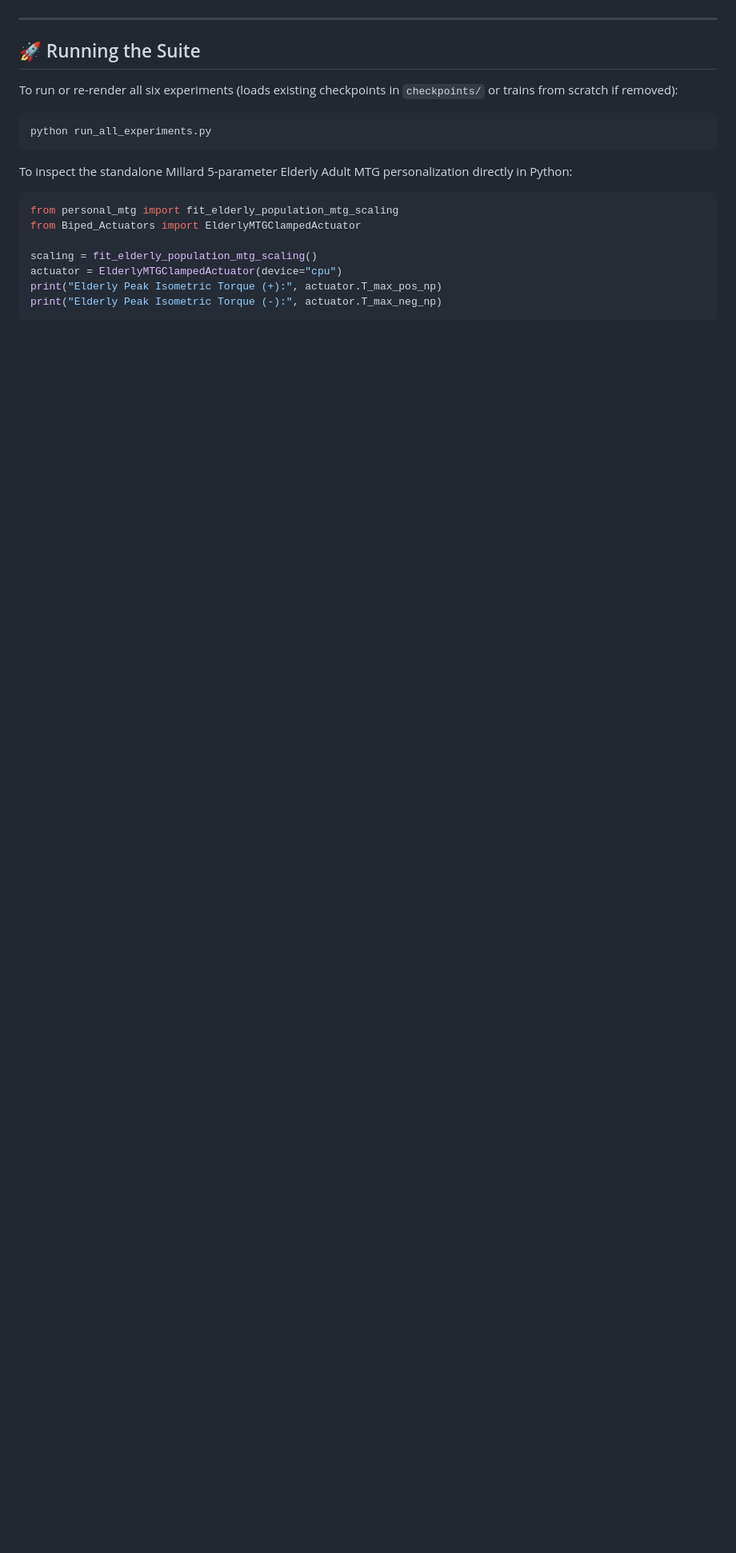
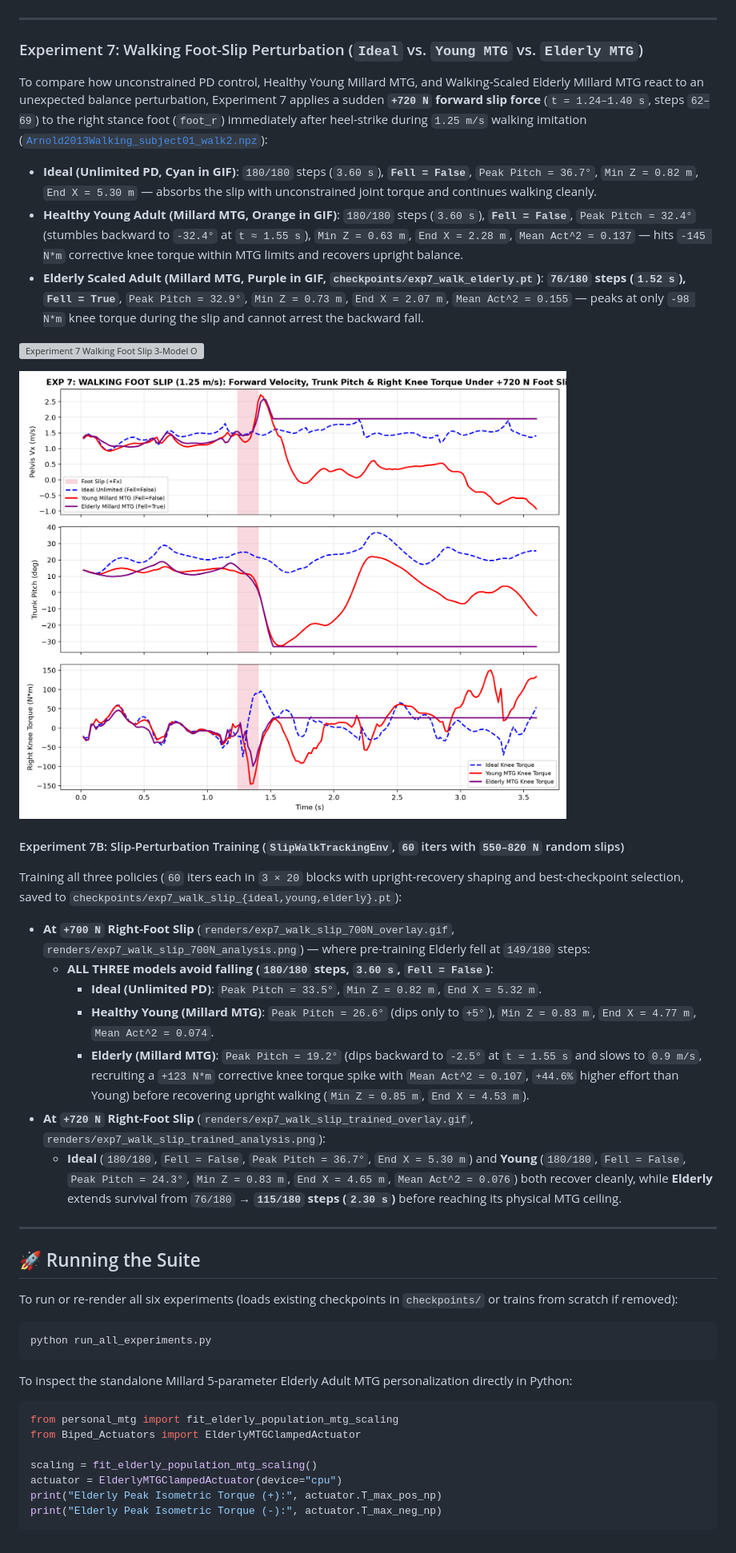
Before and after one commit to AN-Best/MTG_RL, a Markdown page: README.md, the part around the change. Shown at 80% size. GitHub-like rendering; pictures changed too: renders/exp7_walk_slip_analysis.png (added); blank space fills up the shorter version; grey boxes are pictures that could not be loaded.

Commit message:
added slip exp

```diff
--- a/README.md
+++ b/README.md
@@ -245,6 +245,30 @@ To expose **clear visual kinematic differences** between Young and Elderly adult
 
 ---
 
+### Experiment 7: Walking Foot-Slip Perturbation (`Ideal` vs. `Young MTG` vs. `Elderly MTG`)
+
+To compare how unconstrained PD control, Healthy Young Millard MTG, and Walking-Scaled Elderly Millard MTG react to an unexpected balance perturbation, Experiment 7 applies a sudden **`+720 N` forward slip force** (`t = 1.24–1.40 s`, steps `62–69`) to the right stance foot (`foot_r`) immediately after heel-strike during `1.25 m/s` walking imitation ([`Arnold2013Walking_subject01_walk2.npz`](motions/Arnold2013Walking_subject01_walk2.npz)):
+
+- **Ideal (Unlimited PD, Cyan in GIF)**: `180/180` steps (`3.60 s`), **`Fell = False`**, `Peak Pitch = 36.7°`, `Min Z = 0.82 m`, `End X = 5.30 m` — absorbs the slip with unconstrained joint torque and continues walking cleanly.
+- **Healthy Young Adult (Millard MTG, Orange in GIF)**: `180/180` steps (`3.60 s`), **`Fell = False`**, `Peak Pitch = 32.4°` (stumbles backward to `-32.4°` at `t ≈ 1.55 s`), `Min Z = 0.63 m`, `End X = 2.28 m`, `Mean Act^2 = 0.137` — hits `-145 N*m` corrective knee torque within MTG limits and recovers upright balance.
+- **Elderly Scaled Adult (Millard MTG, Purple in GIF, `checkpoints/exp7_walk_elderly.pt`)**: **`76/180` steps (`1.52 s`), `Fell = True`**, `Peak Pitch = 32.9°`, `Min Z = 0.73 m`, `End X = 2.07 m`, `Mean Act^2 = 0.155` — peaks at only `-98 N*m` knee torque during the slip and cannot arrest the backward fall.
+
+![Experiment 7 Walking Foot Slip 3-Model Overlay](renders/exp7_walk_slip_overlay.gif)
+
+![Experiment 7 Walking Foot Slip Analysis](renders/exp7_walk_slip_analysis.png)
+
+#### Experiment 7B: Slip-Perturbation Training (`SlipWalkTrackingEnv`, `60` iters with `550–820 N` random slips)
+Training all three policies (`60` iters each in `3 × 20` blocks with upright-recovery shaping and best-checkpoint selection, saved to `checkpoints/exp7_walk_slip_{ideal,young,elderly}.pt`):
+- **At `+700 N` Right-Foot Slip** (`renders/exp7_walk_slip_700N_overlay.gif`, `renders/exp7_walk_slip_700N_analysis.png`) — where pre-training Elderly fell at `149/180` steps:
+  - **ALL THREE models avoid falling (`180/180` steps, `3.60 s`, `Fell = False`)**:
+    - **Ideal (Unlimited PD)**: `Peak Pitch = 33.5°`, `Min Z = 0.82 m`, `End X = 5.32 m`.
+    - **Healthy Young (Millard MTG)**: `Peak Pitch = 26.6°` (dips only to `+5°`), `Min Z = 0.83 m`, `End X = 4.77 m`, `Mean Act^2 = 0.074`.
+    - **Elderly (Millard MTG)**: `Peak Pitch = 19.2°` (dips backward to `-2.5°` at `t = 1.55 s` and slows to `0.9 m/s`, recruiting a `+123 N*m` corrective knee torque spike with `Mean Act^2 = 0.107`, `+44.6%` higher effort than Young) before recovering upright walking (`Min Z = 0.85 m`, `End X = 4.53 m`).
+- **At `+720 N` Right-Foot Slip** (`renders/exp7_walk_slip_trained_overlay.gif`, `renders/exp7_walk_slip_trained_analysis.png`):
+  - **Ideal** (`180/180`, `Fell = False`, `Peak Pitch = 36.7°`, `End X = 5.30 m`) and **Young** (`180/180`, `Fell = False`, `Peak Pitch = 24.3°`, `Min Z = 0.83 m`, `End X = 4.65 m`, `Mean Act^2 = 0.076`) both recover cleanly, while **Elderly** extends survival from `76/180` → **`115/180` steps (`2.30 s`)** before reaching its physical MTG ceiling.
+
+---
+
 ## 🚀 Running the Suite
 
 To run or re-render all six experiments (loads existing checkpoints in `checkpoints/` or trains from scratch if removed):
```
Also changed, not shown: renders/exp7_walk_slip_700N_analysis.png (added), renders/exp7_walk_slip_trained_analysis.png (added), 4 other files.
